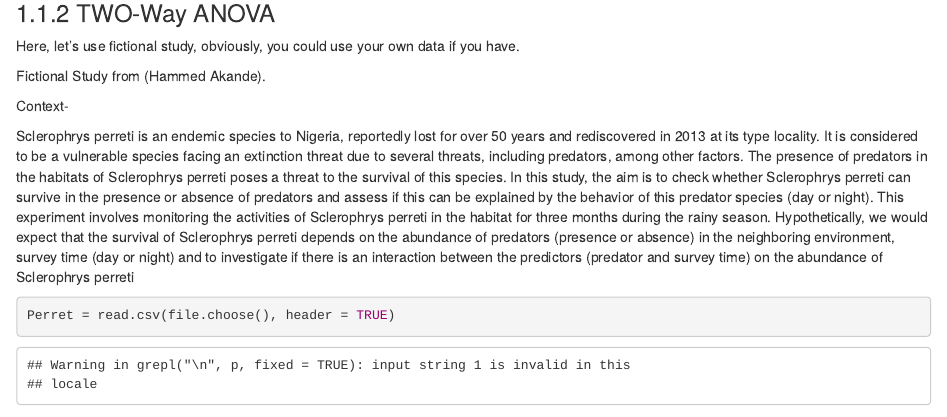
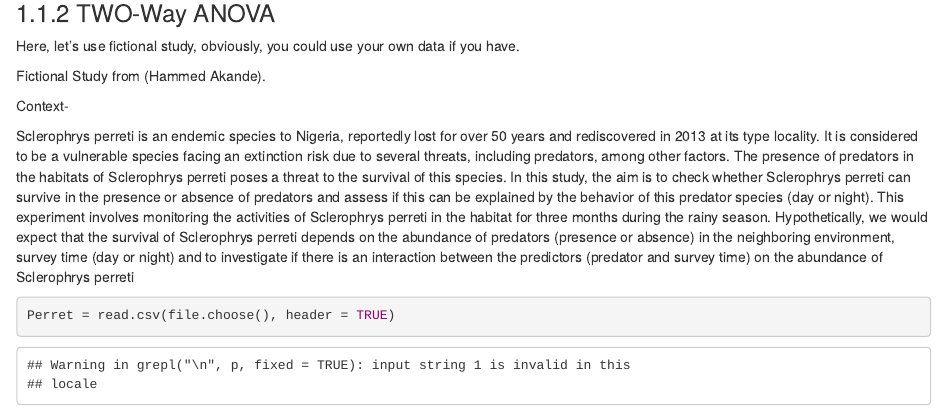
Before and after one commit to Tomiyosi-Bola/bookdown_workshop, an R Markdown document (Chapter-5.Rmd): the page in a window 1100 px wide, from 4220 px down. Rendered offline with R 4.5, knitr and Pandoc, with nearby package versions; drawn as R Markdown's standard HTML page in place of the format the file asks for; some code elsewhere in the file could not run offline.

Commit message:
Update to Chapter 5

```diff
--- a/Chapter-5.Rmd
+++ b/Chapter-5.Rmd
@@ -213,7 +213,7 @@ Fictional Study from (Hammed Akande).
 
 Context-
 
-Sclerophrys perreti is an endemic species to Nigeria, reportedly lost for over 50 years and rediscovered in 2013 at its type locality. It is considered to be a vulnerable species facing an extinction threat due to several threats, including predators, among other factors. The presence of predators in the habitats of Sclerophrys perreti poses a threat to the survival of this species. In this study, the aim is to check whether Sclerophrys perreti can survive in the presence or absence of predators and assess if this can be explained by the behavior of this predator species (day or night). This experiment involves monitoring the activities of Sclerophrys perreti in the habitat for three months during the rainy season.
+Sclerophrys perreti is an endemic species to Nigeria, reportedly lost for over 50 years and rediscovered in 2013 at its type locality. It is considered to be a vulnerable species facing an extinction risk due to several threats, including predators, among other factors. The presence of predators in the habitats of Sclerophrys perreti poses a threat to the survival of this species. In this study, the aim is to check whether Sclerophrys perreti can survive in the presence or absence of predators and assess if this can be explained by the behavior of this predator species (day or night). This experiment involves monitoring the activities of Sclerophrys perreti in the habitat for three months during the rainy season.
 Hypothetically, we would expect that the survival of Sclerophrys perreti depends on the abundance of predators (presence or absence) in the neighboring environment, survey time (day or night)  and to investigate if there is an interaction between the predictors (predator and survey time) on the abundance of Sclerophrys perreti
 
 
```
Also changed, not shown: docs/search_index.json, 2 other files.
